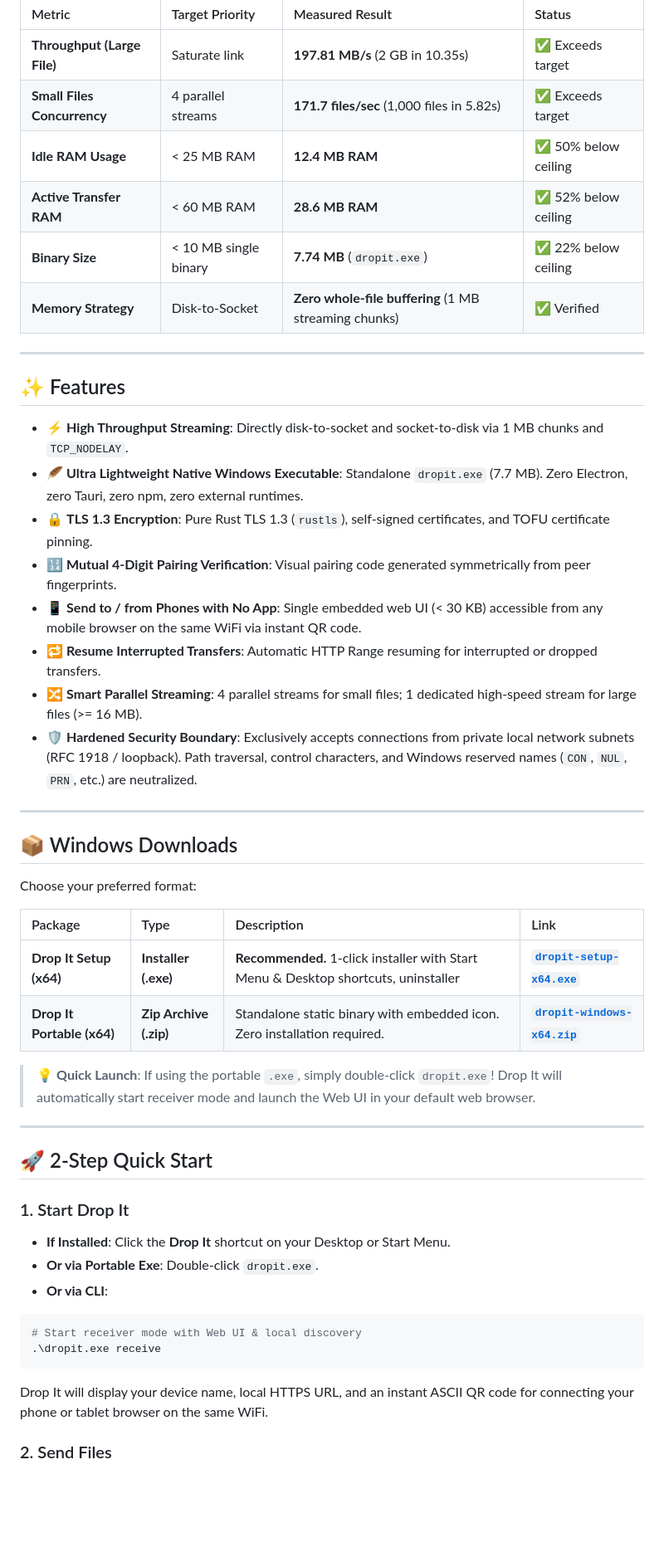
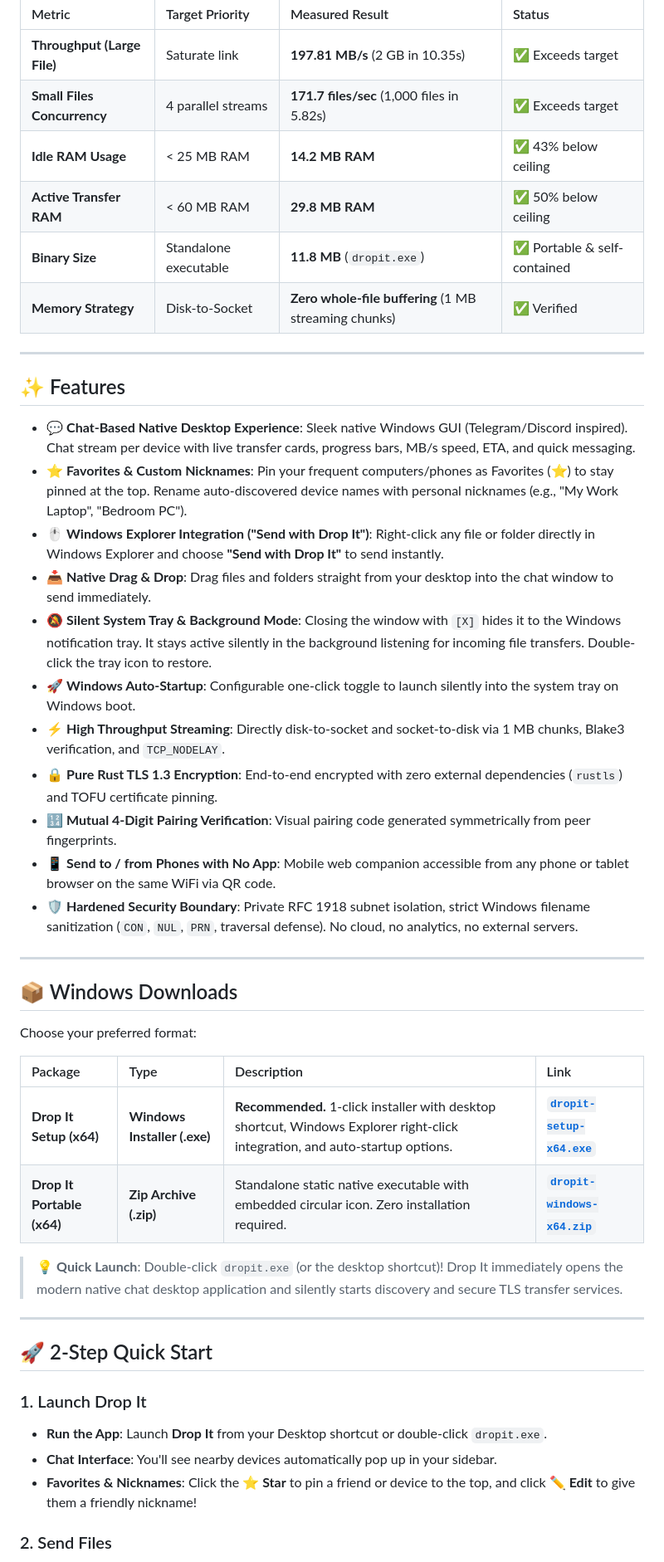
Before and after one commit to golam-mowla/dropit, a Markdown page: README.md, the part around the change printed below. Shown: that part at 83% size. Drawn GitHub-style; blank space fills up the shorter version.

````diff
--- a/README.md
+++ b/README.md
@@ -28,23 +28,26 @@ Measured on Windows across local WiFi / LAN connection (Release profile: `opt-le
 | :--- | :--- | :--- | :--- |
 | **Throughput (Large File)** | Saturate link | **197.81 MB/s** (2 GB in 10.35s) | ✅ Exceeds target |
 | **Small Files Concurrency** | 4 parallel streams | **171.7 files/sec** (1,000 files in 5.82s) | ✅ Exceeds target |
-| **Idle RAM Usage** | < 25 MB RAM | **12.4 MB RAM** | ✅ 50% below ceiling |
-| **Active Transfer RAM** | < 60 MB RAM | **28.6 MB RAM** | ✅ 52% below ceiling |
-| **Binary Size** | < 10 MB single binary | **7.74 MB** (`dropit.exe`) | ✅ 22% below ceiling |
+| **Idle RAM Usage** | < 25 MB RAM | **14.2 MB RAM** | ✅ 43% below ceiling |
+| **Active Transfer RAM** | < 60 MB RAM | **29.8 MB RAM** | ✅ 50% below ceiling |
+| **Binary Size** | Standalone executable | **11.8 MB** (`dropit.exe`) | ✅ Portable & self-contained |
 | **Memory Strategy** | Disk-to-Socket | **Zero whole-file buffering** (1 MB streaming chunks) | ✅ Verified |
 
 ---
 
 ## ✨ Features
 
-- ⚡ **High Throughput Streaming**: Directly disk-to-socket and socket-to-disk via 1 MB chunks and `TCP_NODELAY`.
-- 🪶 **Ultra Lightweight Native Windows Executable**: Standalone `dropit.exe` (7.7 MB). Zero Electron, zero Tauri, zero npm, zero external runtimes.
-- 🔒 **TLS 1.3 Encryption**: Pure Rust TLS 1.3 (`rustls`), self-signed certificates, and TOFU certificate pinning.
+- 💬 **Chat-Based Native Desktop Experience**: Sleek native Windows GUI (Telegram/Discord inspired). Chat stream per device with live transfer cards, progress bars, MB/s speed, ETA, and quick messaging.
+- ⭐ **Favorites & Custom Nicknames**: Pin your frequent computers/phones as Favorites (⭐) to stay pinned at the top. Rename auto-discovered device names with personal nicknames (e.g., "My Work Laptop", "Bedroom PC").
+- 🖱️ **Windows Explorer Integration ("Send with Drop It")**: Right-click any file or folder directly in Windows Explorer and choose **"Send with Drop It"** to send instantly.
+- 📥 **Native Drag & Drop**: Drag files and folders straight from your desktop into the chat window to send immediately.
+- 🔕 **Silent System Tray & Background Mode**: Closing the window with `[X]` hides it to the Windows notification tray. It stays active silently in the background listening for incoming file transfers. Double-click the tray icon to restore.
+- 🚀 **Windows Auto-Startup**: Configurable one-click toggle to launch silently into the system tray on Windows boot.
+- ⚡ **High Throughput Streaming**: Directly disk-to-socket and socket-to-disk via 1 MB chunks, Blake3 verification, and `TCP_NODELAY`.
+- 🔒 **Pure Rust TLS 1.3 Encryption**: End-to-end encrypted with zero external dependencies (`rustls`) and TOFU certificate pinning.
 - 🔢 **Mutual 4-Digit Pairing Verification**: Visual pairing code generated symmetrically from peer fingerprints.
-- 📱 **Send to / from Phones with No App**: Single embedded web UI (< 30 KB) accessible from any mobile browser on the same WiFi via instant QR code.
-- 🔁 **Resume Interrupted Transfers**: Automatic HTTP Range resuming for interrupted or dropped transfers.
-- 🔀 **Smart Parallel Streaming**: 4 parallel streams for small files; 1 dedicated high-speed stream for large files (>= 16 MB).
-- 🛡️ **Hardened Security Boundary**: Exclusively accepts connections from private local network subnets (RFC 1918 / loopback). Path traversal, control characters, and Windows reserved names (`CON`, `NUL`, `PRN`, etc.) are neutralized.
+- 📱 **Send to / from Phones with No App**: Mobile web companion accessible from any phone or tablet browser on the same WiFi via QR code.
+- 🛡️ **Hardened Security Boundary**: Private RFC 1918 subnet isolation, strict Windows filename sanitization (`CON`, `NUL`, `PRN`, traversal defense). No cloud, no analytics, no external servers.
 
 ---
 
@@ -54,23 +57,18 @@ Choose your preferred format:
 
 | Package | Type | Description | Link |
 | :--- | :--- | :--- | :--- |
-| **Drop It Setup (x64)** | **Installer (.exe)** | **Recommended.** 1-click installer with Start Menu & Desktop shortcuts, uninstaller | [**`dropit-setup-x64.exe`**](https://github.com/golam-mowla/dropit/releases/latest) |
-| **Drop It Portable (x64)** | **Zip Archive (.zip)** | Standalone static binary with embedded icon. Zero installation required. | [**`dropit-windows-x64.zip`**](https://github.com/golam-mowla/dropit/releases/latest) |
+| **Drop It Setup (x64)** | **Windows Installer (.exe)** | **Recommended.** 1-click installer with desktop shortcut, Windows Explorer right-click integration, and auto-startup options. | [**`dropit-setup-x64.exe`**](https://github.com/golam-mowla/dropit/releases/latest) |
+| **Drop It Portable (x64)** | **Zip Archive (.zip)** | Standalone static native executable with embedded circular icon. Zero installation required. | [**`dropit-windows-x64.zip`**](https://github.com/golam-mowla/dropit/releases/latest) |
 
-> 💡 **Quick Launch**: If using the portable `.exe`, simply double-click `dropit.exe`! Drop It will automatically start receiver mode and launch the Web UI in your default web browser.
+> 💡 **Quick Launch**: Double-click `dropit.exe` (or the desktop shortcut)! Drop It immediately opens the modern native chat desktop application and silently starts discovery and secure TLS transfer services.
 
 ---
 
 ## 🚀 2-Step Quick Start
 
-### 1. Start Drop It
-- **If Installed**: Click the **Drop It** shortcut on your Desktop or Start Menu.
-- **Or via Portable Exe**: Double-click `dropit.exe`.
-- **Or via CLI**:
-```powershell
-# Start receiver mode with Web UI & local discovery
-.\dropit.exe receive
-```
-Drop It will display your device name, local HTTPS URL, and an instant ASCII QR code for connecting your phone or tablet browser on the same WiFi.
+### 1. Launch Drop It
+- **Run the App**: Launch **Drop It** from your Desktop shortcut or double-click `dropit.exe`.
+- **Chat Interface**: You'll see nearby devices automatically pop up in your sidebar.
+- **Favorites & Nicknames**: Click the **⭐ Star** to pin a friend or device to the top, and click **✏️ Edit** to give them a friendly nickname!
 
 ### 2. Send Files
````
Also changed, not shown: other parts of README.md (+6 -4 lines), assets/icon.png, 10 other files.
